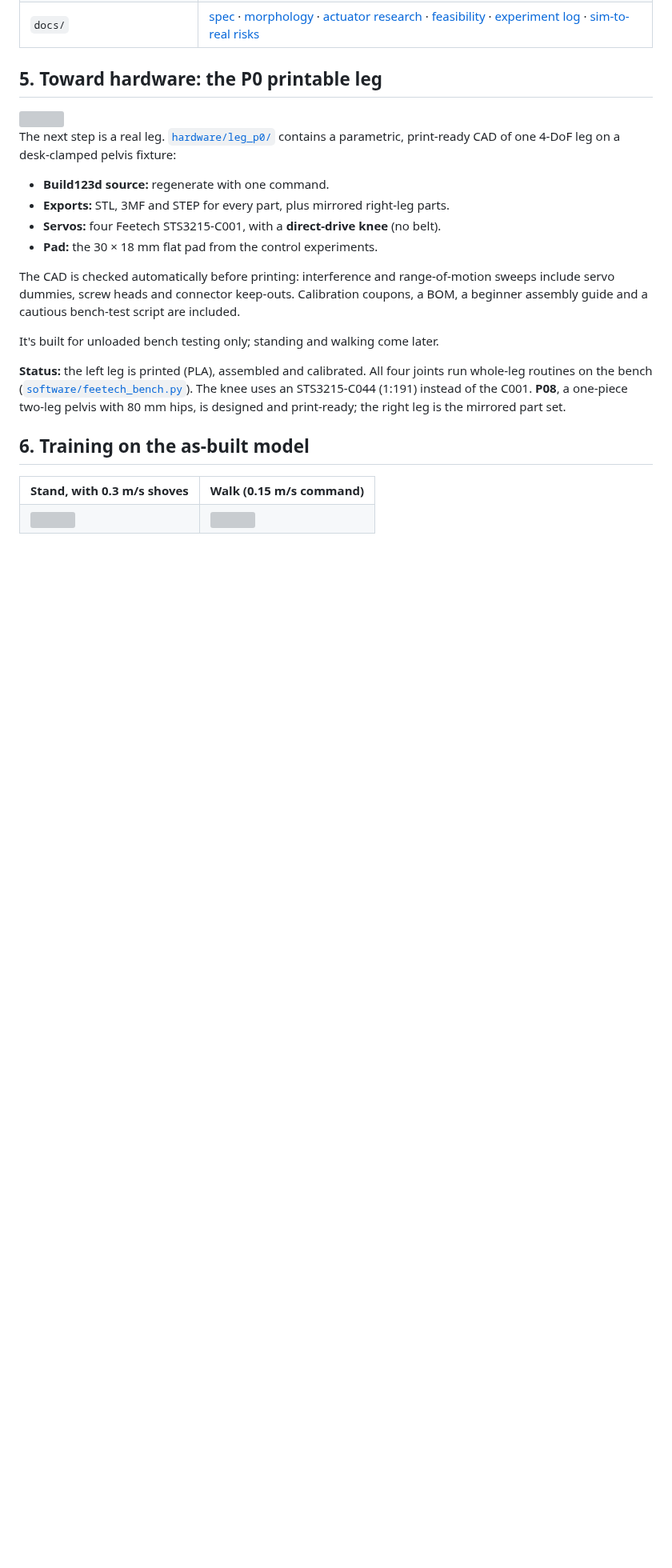
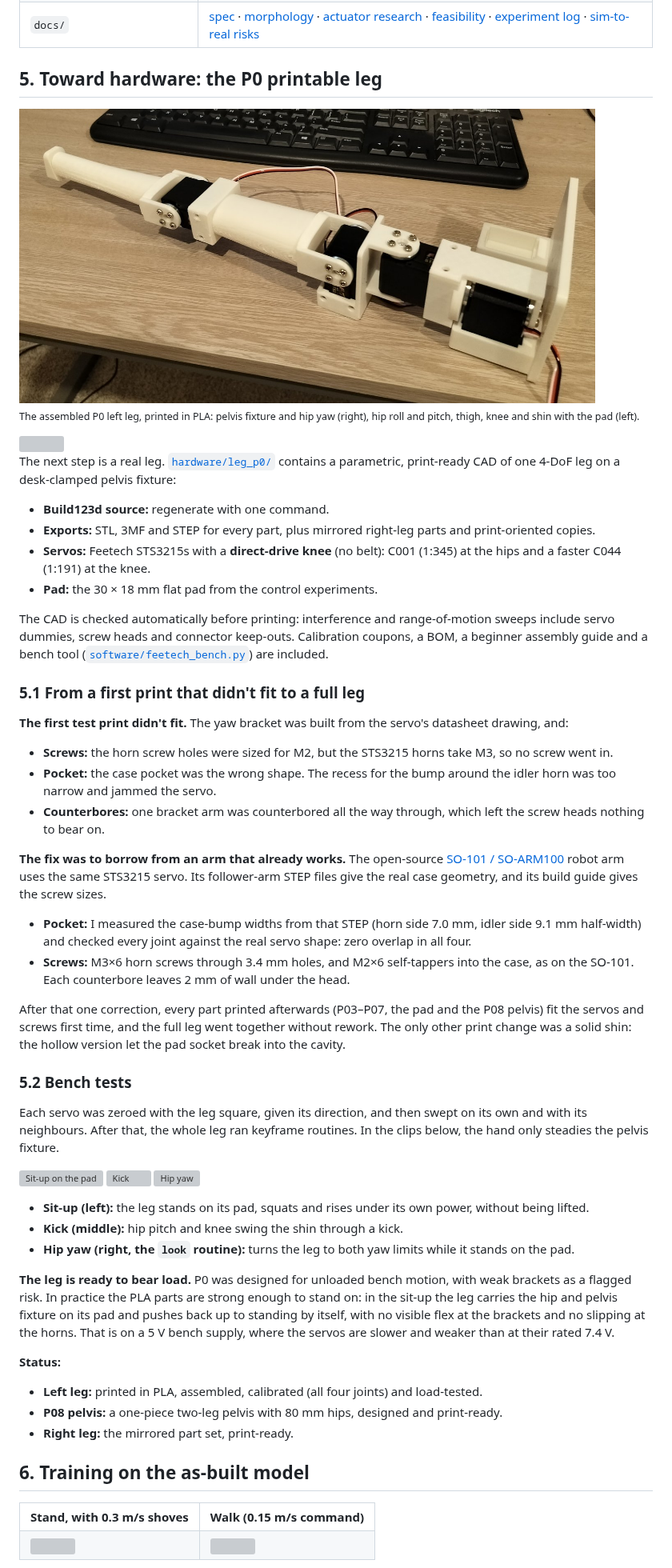
Before and after one commit to SeanEZhou/slender-biped, a Markdown page: README.md, the part around one of its changes. Shown at 80% size. Drawn GitHub-style; pictures changed too: assets/photos/p0_leg_assembled.jpg (added); blank space fills up the shorter version; grey boxes are pictures that could not be loaded.

```diff
--- a/README.md
+++ b/README.md
@@ -365,25 +376,71 @@ scripts/gpu_python.sh scripts/train.py --name my_walk --model baseline_A_8dof --
 
 ## 5. Toward hardware: the P0 printable leg
 
+<img src="assets/photos/p0_leg_assembled.jpg" width="720"><br>
+<sub>The assembled P0 left leg, printed in PLA: pelvis fixture and hip yaw (right), hip roll and pitch, thigh, knee and shin with the pad (left).</sub>
+
 <img src="hardware/leg_p0/renders/leg_silhouette_dimensioned.png" width="620">
 
 The next step is a real leg. [`hardware/leg_p0/`](hardware/leg_p0/) contains a parametric,
 print-ready CAD of one 4-DoF leg on a desk-clamped pelvis fixture:
 - **Build123d source:** regenerate with one command.
-- **Exports:** STL, 3MF and STEP for every part, plus mirrored right-leg parts.
-- **Servos:** four Feetech STS3215-C001, with a **direct-drive knee** (no belt).
+- **Exports:** STL, 3MF and STEP for every part, plus mirrored right-leg parts and print-oriented copies.
+- **Servos:** Feetech STS3215s with a **direct-drive knee** (no belt): C001 (1:345) at the hips and a
+  faster C044 (1:191) at the knee.
 - **Pad:** the 30 × 18 mm flat pad from the control experiments.
 
 The CAD is checked automatically before printing: interference and range-of-motion sweeps include
 servo dummies, screw heads and connector keep-outs. Calibration coupons, a BOM, a beginner assembly
-guide and a cautious bench-test script are included.
+guide and a bench tool ([`software/feetech_bench.py`](hardware/leg_p0/software/feetech_bench.py)) are
+included.
 
-It's built for unloaded bench testing only; standing and walking come later.
+### 5.1 From a first print that didn't fit to a full leg
 
-**Status:** the left leg is printed (PLA), assembled and calibrated. All four joints run whole-leg
-routines on the bench ([`software/feetech_bench.py`](hardware/leg_p0/software/feetech_bench.py)). The knee
-uses an STS3215-C044 (1:191) instead of the C001. **P08**, a one-piece two-leg pelvis with 80 mm hips, is
-designed and print-ready; the right leg is the mirrored part set.
+**The first test print didn't fit.** The yaw bracket was built from the servo's datasheet drawing, and:
+- **Screws:** the horn screw holes were sized for M2, but the STS3215 horns take M3, so no screw went in.
+- **Pocket:** the case pocket was the wrong shape. The recess for the bump around the idler horn was too
+  narrow and jammed the servo.
+- **Counterbores:** one bracket arm was counterbored all the way through, which left the screw heads
+  nothing to bear on.
+
+**The fix was to borrow from an arm that already works.** The open-source
+[SO-101 / SO-ARM100](https://github.com/TheRobotStudio/SO-ARM100) robot arm uses the same STS3215 servo.
+Its follower-arm STEP files give the real case geometry, and its build guide gives the screw sizes.
+- **Pocket:** I measured the case-bump widths from that STEP (horn side 7.0 mm, idler side 9.1 mm
+  half-width) and checked every joint against the real servo shape: zero overlap in all four.
+- **Screws:** M3×6 horn screws through 3.4 mm holes, and M2×6 self-tappers into the case, as on the
+  SO-101. Each counterbore leaves 2 mm of wall under the head.
+
+After that one correction, every part printed afterwards (P03–P07, the pad and the P08 pelvis) fit the
+servos and screws first time, and the full leg went together without rework. The only other print change
+was a solid shin: the hollow version let the pad socket break into the cavity.
+
+### 5.2 Bench tests
+
+Each servo was zeroed with the leg square, given its direction, and then swept on its own and with its
+neighbours. After that, the whole leg ran keyframe routines. In the clips below, the hand only steadies the
+pelvis fixture.
+
+<p>
+<img src="assets/gifs/bench_sit_up.gif" width="240" height="426" alt="Sit-up on the pad">
+<img src="assets/gifs/bench_kick.gif" width="240" height="426" alt="Kick">
+<img src="assets/gifs/bench_yaw.gif" width="240" height="426" alt="Hip yaw">
+</p>
+
+- **Sit-up (left):** the leg stands on its pad, squats and rises under its own power, without being lifted.
+- **Kick (middle):** hip pitch and knee swing the shin through a kick.
+- **Hip yaw (right, the `look` routine):** turns the leg to both yaw limits while it stands on the pad.
+
+**The leg is ready to bear load.** P0 was designed for unloaded bench motion, with weak brackets as a flagged
+risk. In practice the PLA parts are strong enough to stand on: in the sit-up the leg carries the hip and
+pelvis fixture on its pad and pushes back up to standing by itself, with no visible flex at the brackets
+and no slipping at the horns. That is on a 5 V bench supply, where the servos are slower and weaker than at their
+rated 7.4 V.
+
+**Status:**
+- **Left leg:** printed in PLA, assembled, calibrated (all four joints) and load-tested.
+- **P08 pelvis:** a one-piece two-leg pelvis with 80 mm hips, designed and print-ready.
+- **Right leg:** the mirrored part set, print-ready.
 
 ## 6. Training on the as-built model
 
```
Also changed, not shown: other parts of README.md (+12 -1 lines), hardware/leg_p0/README.md (+6 -4 lines), hardware/leg_p0/verification.md (+4 -2 lines), 5 other files.
